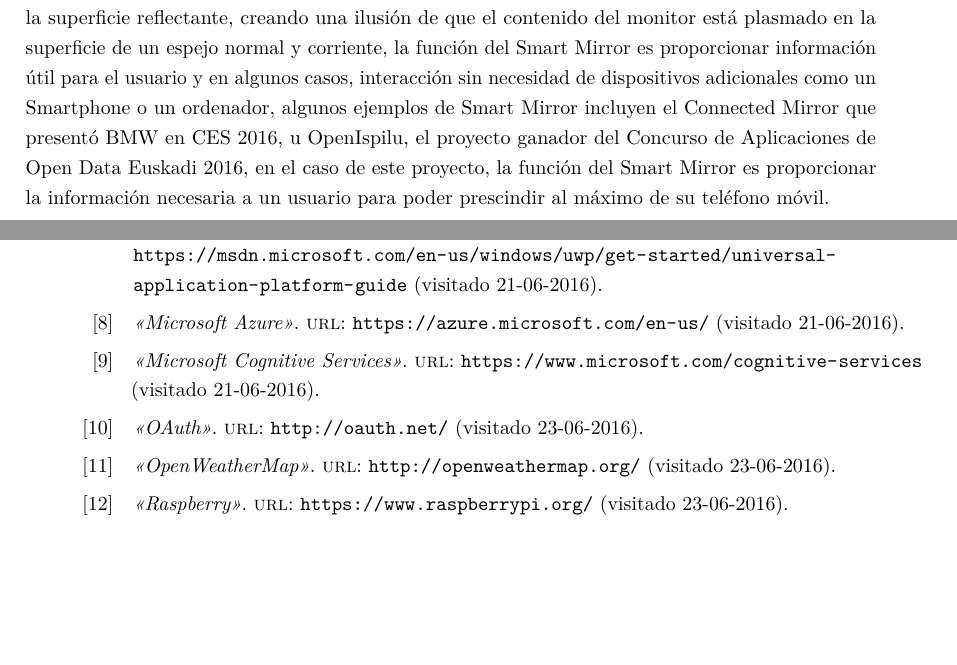
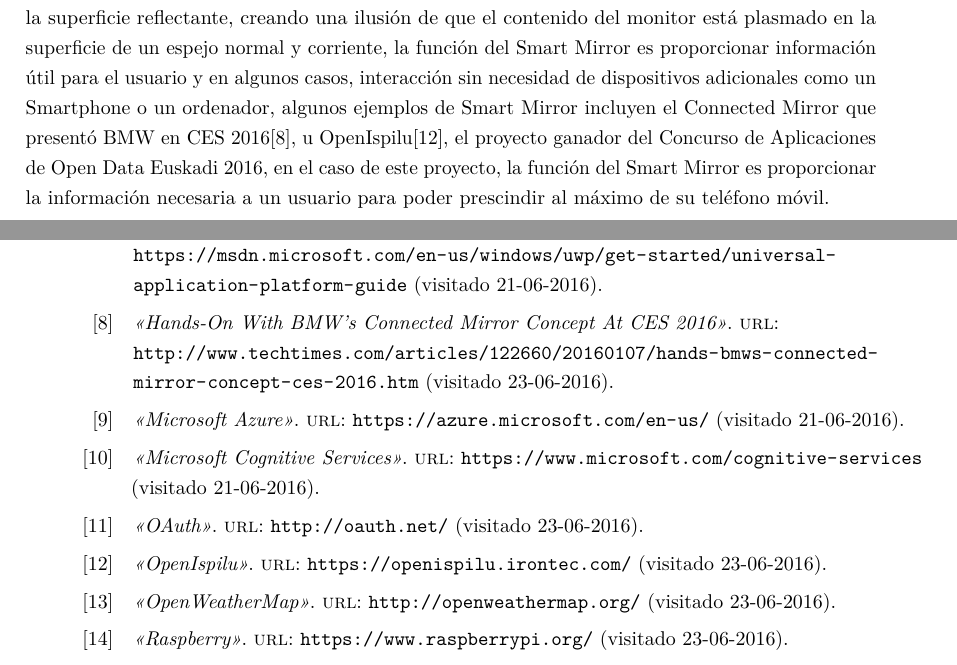
Before and after one commit to Tazze/PFG, a LaTeX thesis (PFG-Santiago-Mazagatos.tex, which reads bibliografia.bib, content/introduction.tex): two parts of pages 16 and 67 of 72, joined at a grey line, cut so that both start at the same text, the shorter picture padded with empty space. Compiled offline with pdfLaTeX.

Commit message:
additions

```diff
--- a/bibliografia.bib
+++ b/bibliografia.bib
@@ -87,3 +87,15 @@
   url = {https://www.raspberrypi.org/},
   urldate = {2016-06-23}
 }
+
+@online{BMW,
+  title = {\enquote{Hands-On With BMW's Connected Mirror Concept At CES 2016}},
+  url = {http://www.techtimes.com/articles/122660/20160107/hands-bmws-connected-mirror-concept-ces-2016.htm},
+  urldate = {2016-06-23}
+}
+
+@online{OpenIspilu,
+  title = {\enquote{OpenIspilu}},
+  url = {https://openispilu.irontec.com/},
+  urldate = {2016-06-23}
+}
--- a/content/introduction.tex
+++ b/content/introduction.tex
@@ -47,4 +47,4 @@ Este proyecto nace de la necesidad de un dispositivo que pueda mantener a un usu
 
 \section{El concepto de Smart Mirror}
 
-Un Smart Mirror suele estar compuesto fundamentalmente de un monitor situado detrás de un espejo de observación de dos caras, de tal manera que la luz del monitor sea lo único que se vea sobre la superficie reflectante, creando una ilusión de que el contenido del monitor está plasmado en la superficie de un espejo normal y corriente, la función del Smart Mirror es proporcionar información útil para el usuario y en algunos casos, interacción sin necesidad de dispositivos adicionales como un Smartphone o un ordenador, algunos ejemplos de Smart Mirror incluyen el Connected Mirror que presentó BMW en \acrshort{ces} 2016, u OpenIspilu, el proyecto ganador del Concurso de Aplicaciones de Open Data Euskadi 2016, en el caso de este proyecto, la función del Smart Mirror es proporcionar la información necesaria a un usuario para poder prescindir al máximo de su teléfono móvil.
+Un Smart Mirror suele estar compuesto fundamentalmente de un monitor situado detrás de un espejo de observación de dos caras, de tal manera que la luz del monitor sea lo único que se vea sobre la superficie reflectante, creando una ilusión de que el contenido del monitor está plasmado en la superficie de un espejo normal y corriente, la función del Smart Mirror es proporcionar información útil para el usuario y en algunos casos, interacción sin necesidad de dispositivos adicionales como un Smartphone o un ordenador, algunos ejemplos de Smart Mirror incluyen el Connected Mirror que presentó BMW en \acrshort{ces} 2016\cite{BMW}, u OpenIspilu\cite{OpenIspilu}, el proyecto ganador del Concurso de Aplicaciones de Open Data Euskadi 2016, en el caso de este proyecto, la función del Smart Mirror es proporcionar la información necesaria a un usuario para poder prescindir al máximo de su teléfono móvil.
```
